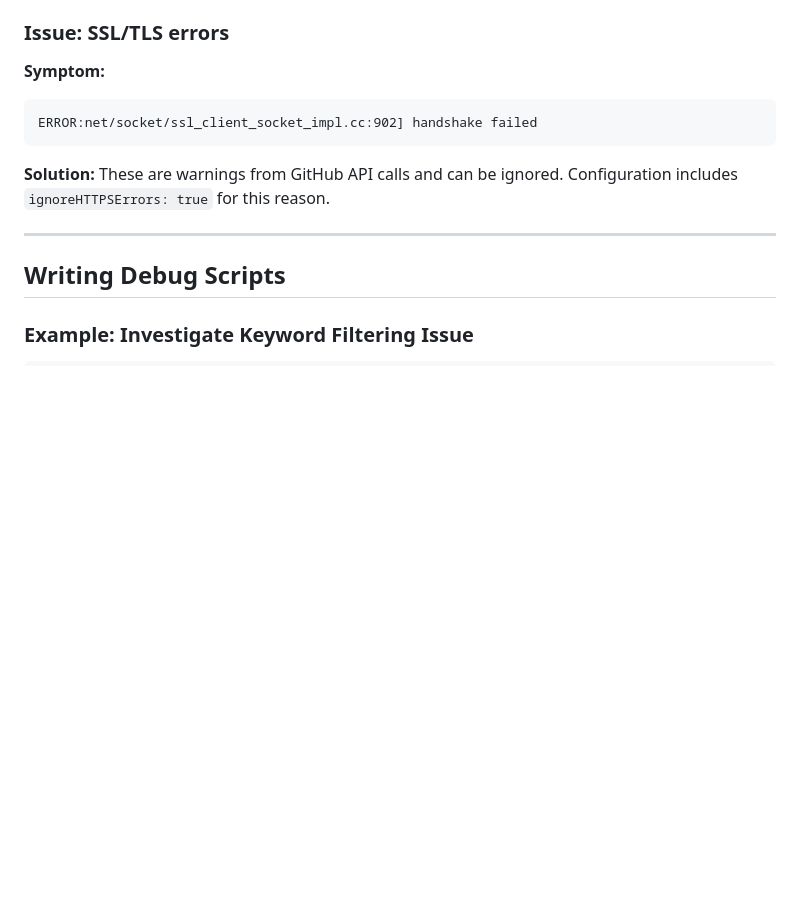
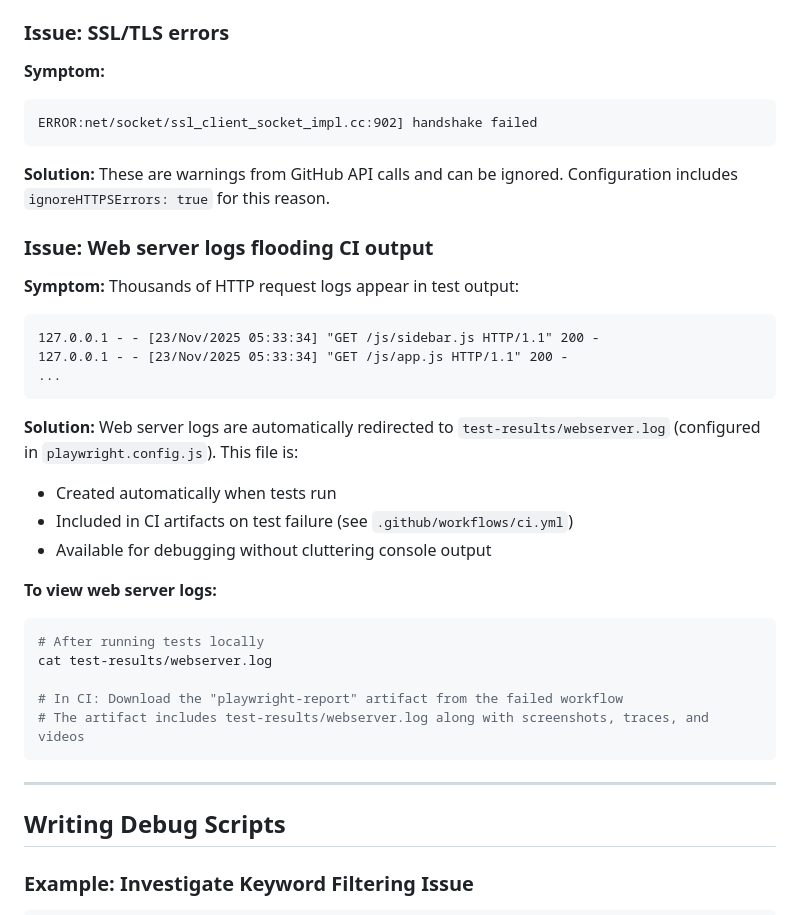
Before and after one commit to lima-catalog/lima-catalog, a Markdown page: docs/testing/debugging-with-playwright.md, the part around the change. GitHub-like rendering; blank space fills up the shorter version.

Commit message:
Update debugging docs with web server log information
- Document new webserver.log file in test-results/
- Explain how to access logs locally and in CI artifacts
- Add troubleshooting section for web server log flooding

````diff
--- a/docs/testing/debugging-with-playwright.md
+++ b/docs/testing/debugging-with-playwright.md
@@ -510,6 +510,31 @@ ERROR:net/socket/ssl_client_socket_impl.cc:902] handshake failed
 **Solution:**
 These are warnings from GitHub API calls and can be ignored. Configuration includes `ignoreHTTPSErrors: true` for this reason.
 
+### Issue: Web server logs flooding CI output
+
+**Symptom:**
+Thousands of HTTP request logs appear in test output:
+```
+127.0.0.1 - - [23/Nov/2025 05:33:34] "GET /js/sidebar.js HTTP/1.1" 200 -
+127.0.0.1 - - [23/Nov/2025 05:33:34] "GET /js/app.js HTTP/1.1" 200 -
+...
+```
+
+**Solution:**
+Web server logs are automatically redirected to `test-results/webserver.log` (configured in `playwright.config.js`). This file is:
+- Created automatically when tests run
+- Included in CI artifacts on test failure (see `.github/workflows/ci.yml`)
+- Available for debugging without cluttering console output
+
+**To view web server logs:**
+```bash
+# After running tests locally
+cat test-results/webserver.log
+
+# In CI: Download the "playwright-report" artifact from the failed workflow
+# The artifact includes test-results/webserver.log along with screenshots, traces, and videos
+```
+
 ---
 
 ## Writing Debug Scripts
````
